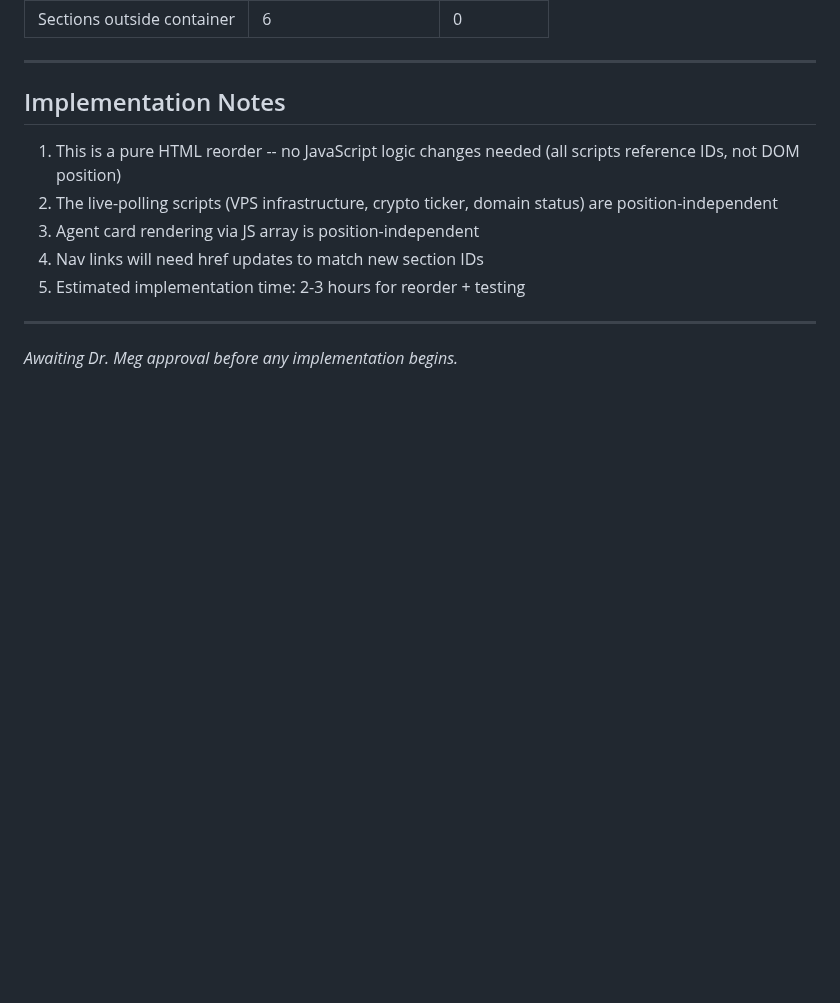
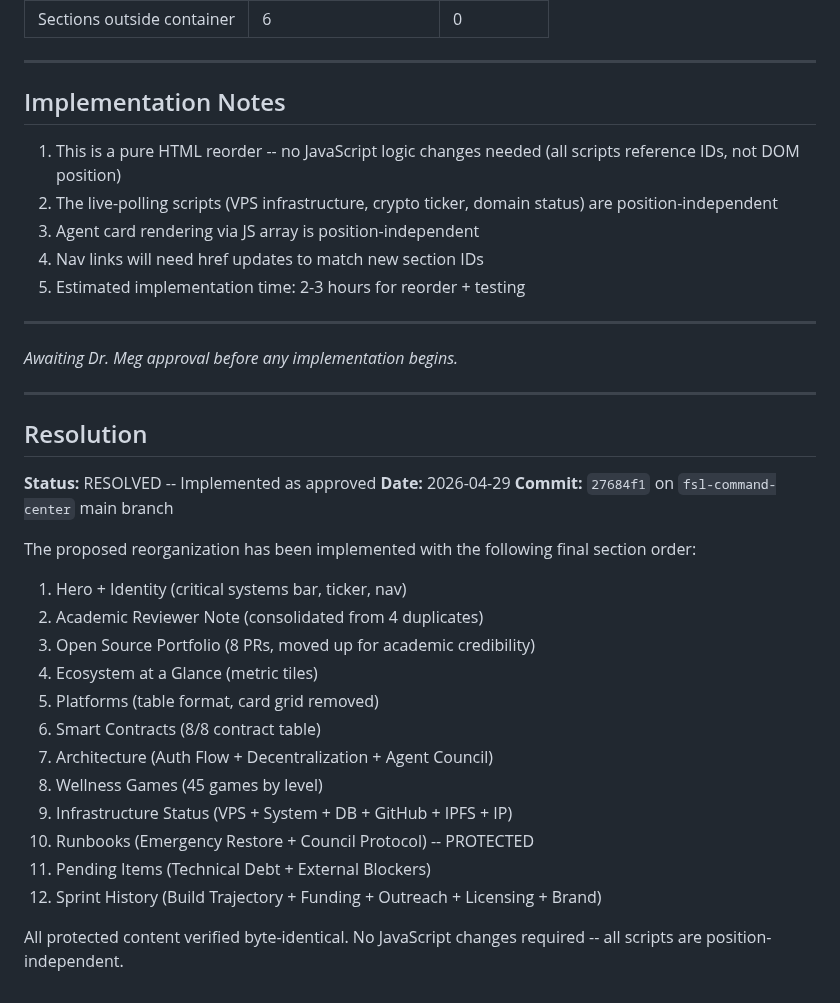
Before and after one commit to Future-Systems-Lab/fsl-governance, a Markdown page: audits/COMMAND_CENTER_PROPOSED_ORDER.md, the part around the change. Rendered like a GitHub page; blank space fills up the shorter version.

```diff
--- a/audits/COMMAND_CENTER_PROPOSED_ORDER.md
+++ b/audits/COMMAND_CENTER_PROPOSED_ORDER.md
@@ -168,3 +168,28 @@
 ---
 
 *Awaiting Dr. Meg approval before any implementation begins.*
+
+---
+
+## Resolution
+
+**Status:** RESOLVED -- Implemented as approved
+**Date:** 2026-04-29
+**Commit:** `27684f1` on `fsl-command-center` main branch
+
+The proposed reorganization has been implemented with the following final section order:
+
+1. Hero + Identity (critical systems bar, ticker, nav)
+2. Academic Reviewer Note (consolidated from 4 duplicates)
+3. Open Source Portfolio (8 PRs, moved up for academic credibility)
+4. Ecosystem at a Glance (metric tiles)
+5. Platforms (table format, card grid removed)
+6. Smart Contracts (8/8 contract table)
+7. Architecture (Auth Flow + Decentralization + Agent Council)
+8. Wellness Games (45 games by level)
+9. Infrastructure Status (VPS + System + DB + GitHub + IPFS + IP)
+10. Runbooks (Emergency Restore + Council Protocol) -- PROTECTED
+11. Pending Items (Technical Debt + External Blockers)
+12. Sprint History (Build Trajectory + Funding + Outreach + Licensing + Brand)
+
+All protected content verified byte-identical. No JavaScript changes required -- all scripts are position-independent.
```
Also changed, not shown: audits/COMMAND_CENTER_STRUCTURE_ANALYSIS.md (+22 -0 lines).
